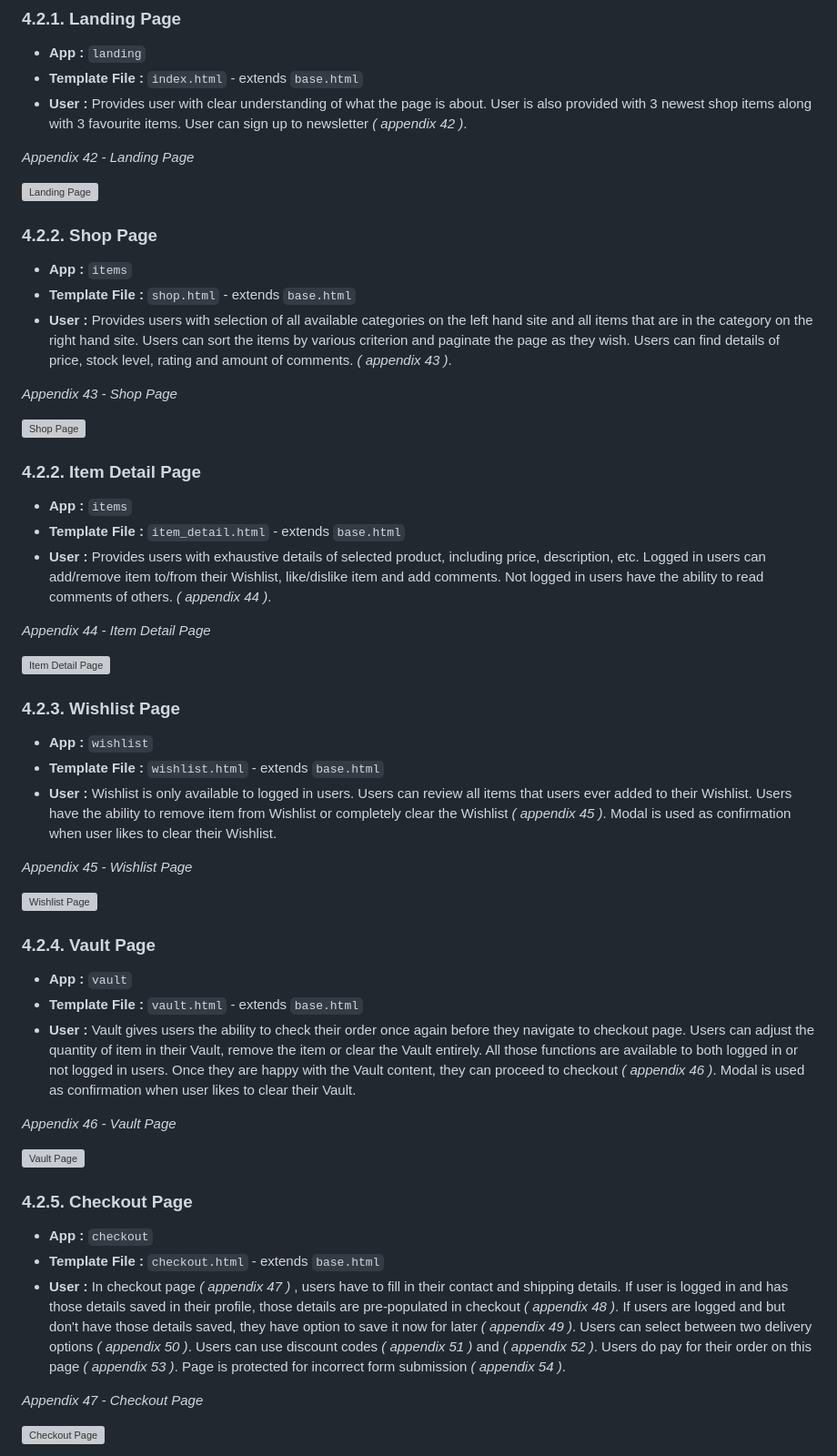
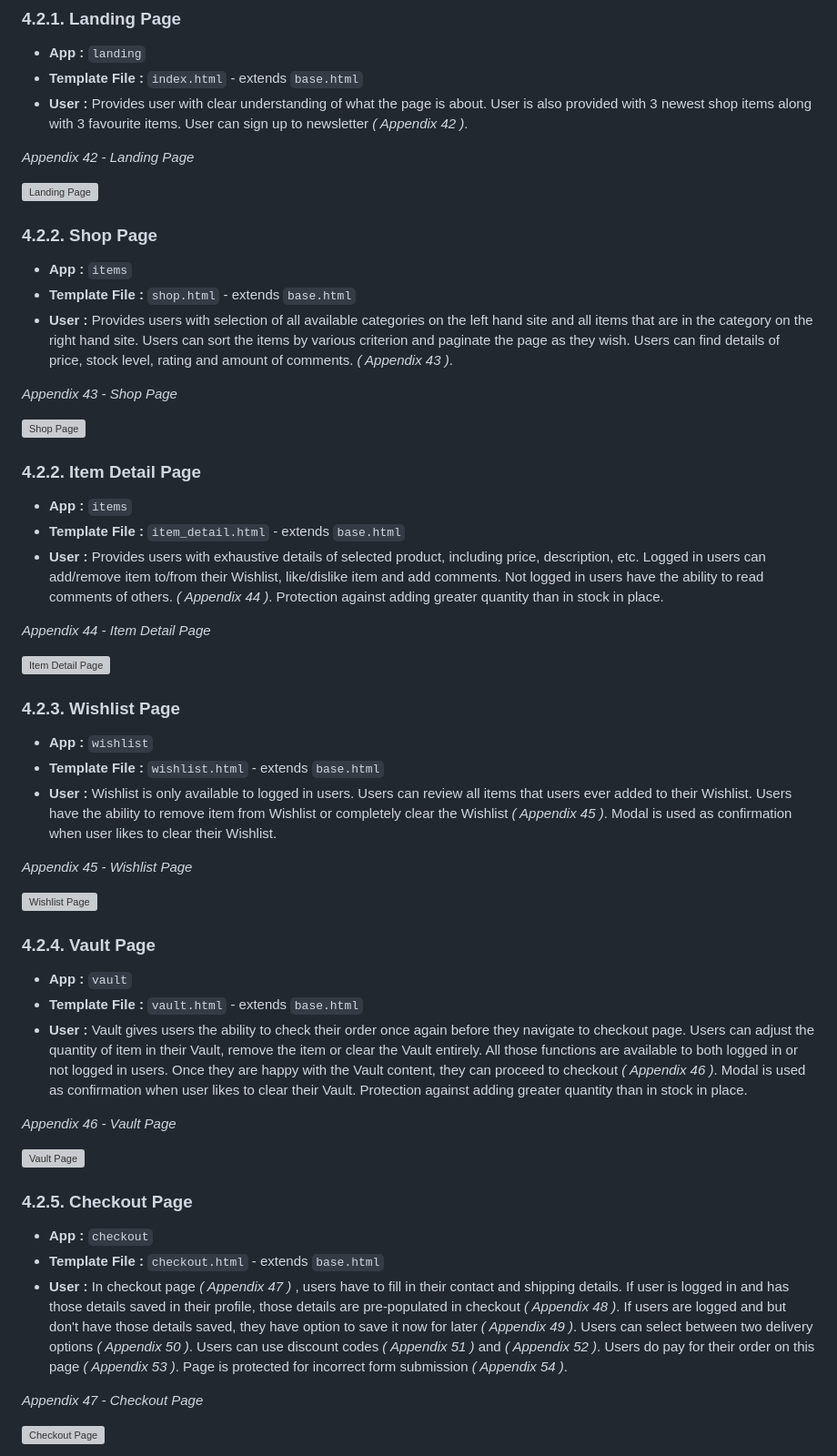
Before and after one commit to tomik-z-cech/PP5-Ohm-Azing-Components, a Markdown page: README.md, the part around the change printed below. Shown: that part at 91% size. GitHub-like rendering; grey boxes are pictures that could not be loaded.

```diff
--- a/README.md
+++ b/README.md
@@ -604,7 +604,7 @@ Right hand site of the footer is devoted to accepted cards logos and Stripe link
 
 - **App :** `landing`
 - **Template File :** `index.html` - extends `base.html`
-- **User :** Provides user with clear understanding of what the page is about. User is also provided with 3 newest shop items along with 3 favourite items. User can sign up to newsletter  *( appendix 42 )*.
+- **User :** Provides user with clear understanding of what the page is about. User is also provided with 3 newest shop items along with 3 favourite items. User can sign up to newsletter  *( Appendix 42 )*.
 
 *Appendix 42 - Landing Page*
 
@@ -614,7 +614,7 @@ Right hand site of the footer is devoted to accepted cards logos and Stripe link
 
 - **App :** `items`
 - **Template File :** `shop.html` - extends `base.html`
-- **User :** Provides users with selection of all available categories on the left hand site and all items that are in the category on the right hand site. Users can sort the items by various criterion and paginate the page as they wish. Users can find details of price, stock level, rating and amount of comments. *( appendix 43 )*.
+- **User :** Provides users with selection of all available categories on the left hand site and all items that are in the category on the right hand site. Users can sort the items by various criterion and paginate the page as they wish. Users can find details of price, stock level, rating and amount of comments. *( Appendix 43 )*.
 
 *Appendix 43 - Shop Page*
 
@@ -624,7 +624,7 @@ Right hand site of the footer is devoted to accepted cards logos and Stripe link
 
 - **App :** `items`
 - **Template File :** `item_detail.html` - extends `base.html`
-- **User :** Provides users with exhaustive details of selected product, including price, description, etc. Logged in users can add/remove item to/from their Wishlist, like/dislike item and add comments. Not logged in users have the ability to read comments of others. *( appendix 44 )*.
+- **User :** Provides users with exhaustive details of selected product, including price, description, etc. Logged in users can add/remove item to/from their Wishlist, like/dislike item and add comments. Not logged in users have the ability to read comments of others. *( Appendix 44 )*. Protection against adding greater quantity than in stock in place.
 
 *Appendix 44 - Item Detail Page*
 
@@ -634,7 +634,7 @@ Right hand site of the footer is devoted to accepted cards logos and Stripe link
 
 - **App :** `wishlist`
 - **Template File :** `wishlist.html` - extends `base.html`
-- **User :** Wishlist is only available to logged in users. Users can review all items that users ever added to their Wishlist. Users have the ability to remove item from Wishlist or completely clear the Wishlist *( appendix 45 )*. Modal is used as confirmation when user likes to clear their Wishlist.
+- **User :** Wishlist is only available to logged in users. Users can review all items that users ever added to their Wishlist. Users have the ability to remove item from Wishlist or completely clear the Wishlist *( Appendix 45 )*. Modal is used as confirmation when user likes to clear their Wishlist.
 
 *Appendix 45 - Wishlist Page*
 
@@ -644,7 +644,7 @@ Right hand site of the footer is devoted to accepted cards logos and Stripe link
 
 - **App :** `vault`
 - **Template File :** `vault.html` - extends `base.html`
-- **User :** Vault gives users the ability to check their order once again before they navigate to checkout page. Users can adjust the quantity of item in their Vault, remove the item or clear the Vault entirely. All those functions are available to both logged in or not logged in users. Once they are happy with the Vault content, they can proceed to checkout *( appendix 46 )*. Modal is used as confirmation when user likes to clear their Vault.
+- **User :** Vault gives users the ability to check their order once again before they navigate to checkout page. Users can adjust the quantity of item in their Vault, remove the item or clear the Vault entirely. All those functions are available to both logged in or not logged in users. Once they are happy with the Vault content, they can proceed to checkout *( Appendix 46 )*. Modal is used as confirmation when user likes to clear their Vault. Protection against adding greater quantity than in stock in place.
 
 *Appendix 46 - Vault Page*
 
@@ -654,7 +654,7 @@ Right hand site of the footer is devoted to accepted cards logos and Stripe link
 
 - **App :** `checkout`
 - **Template File :** `checkout.html` - extends `base.html`
-- **User :** In checkout page *( appendix 47 )* , users have to fill in their contact and shipping details. If user is logged in and has those details saved in their profile, those details are pre-populated in checkout *( appendix 48 )*. If users are logged and but don't have those details saved, they have option to save it now for later *( appendix 49 )*. Users can select between two delivery options *( appendix 50 )*. Users can use discount codes *( appendix 51 )* and *( appendix 52 )*. Users do pay for their order on this page *( appendix 53 )*. Page is protected for incorrect form submission *( appendix 54 )*.
+- **User :** In checkout page *( Appendix 47 )* , users have to fill in their contact and shipping details. If user is logged in and has those details saved in their profile, those details are pre-populated in checkout *( Appendix 48 )*. If users are logged and but don't have those details saved, they have option to save it now for later *( Appendix 49 )*. Users can select between two delivery options *( Appendix 50 )*. Users can use discount codes *( Appendix 51 )* and *( Appendix 52 )*. Users do pay for their order on this page *( Appendix 53 )*. Page is protected for incorrect form submission *( Appendix 54 )*.
 
 *Appendix 47 - Checkout Page*
 
```
Also changed, not shown: other parts of README.md (+76 -30 lines), docs/bugs.md (added), docs/features/email-sample.png (added), docs/features/invoice-sample.png (added), docs/testing.md (added), docs/validation.md (added).
